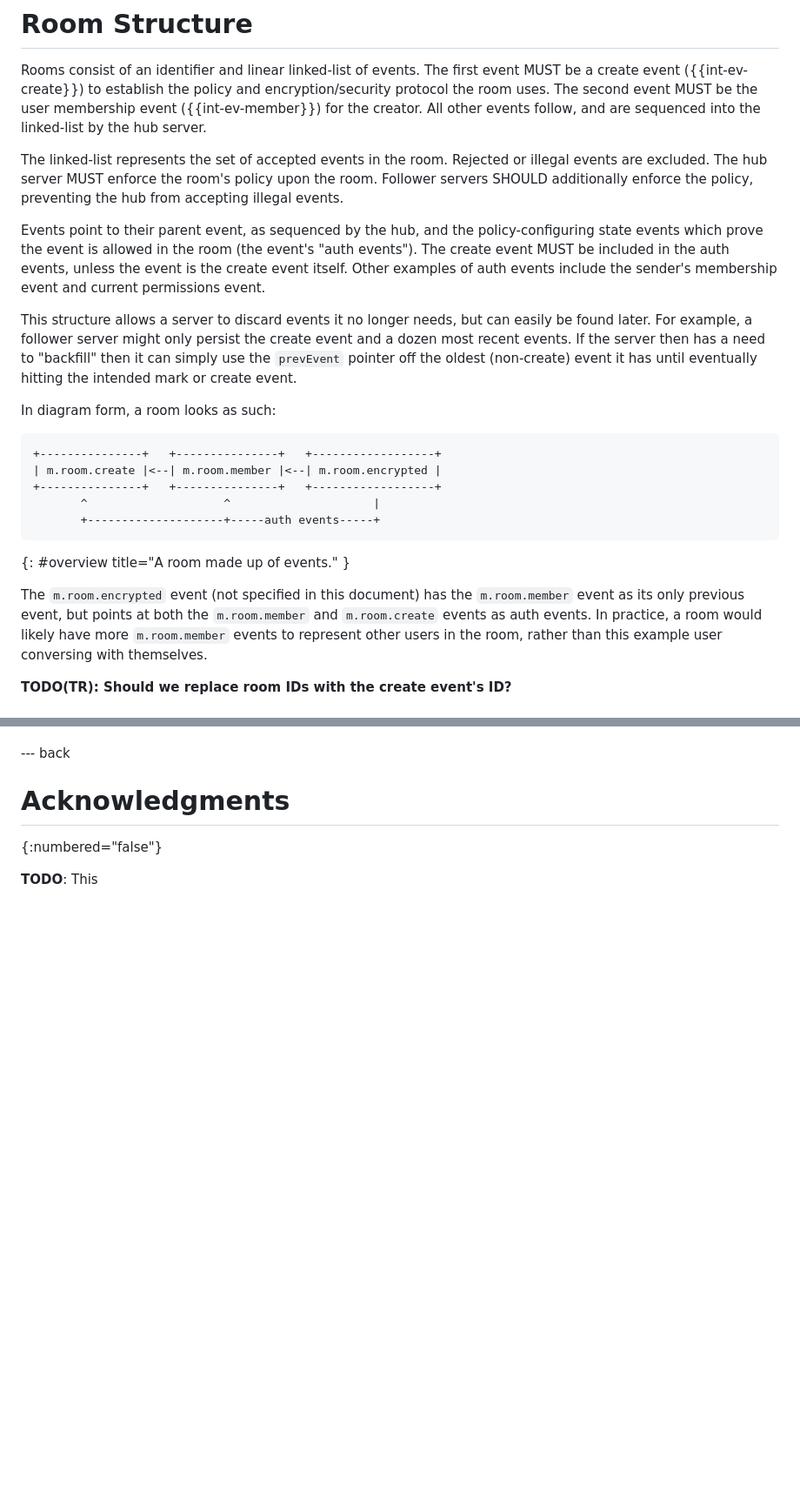
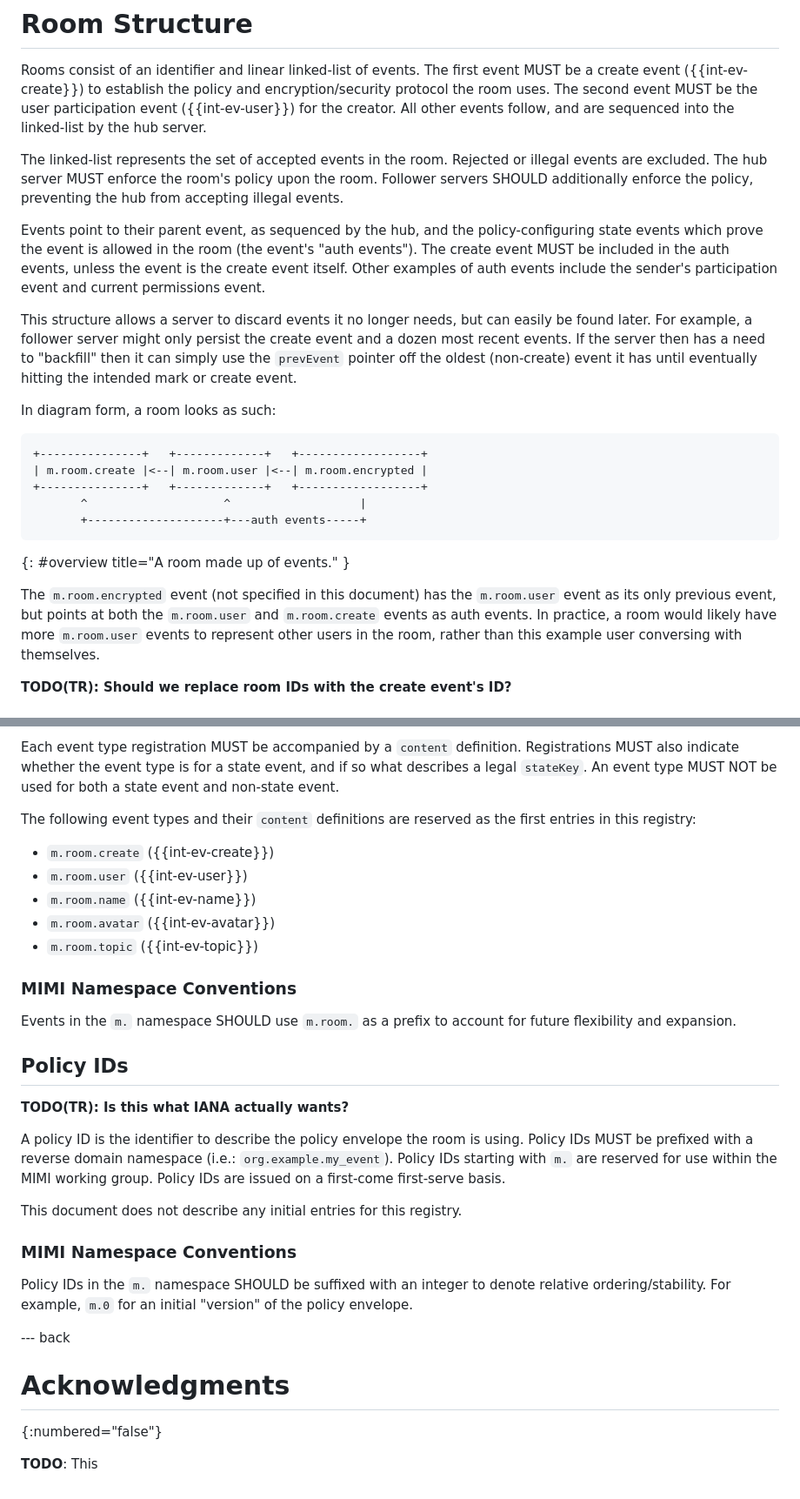
Before and after one commit to turt2live/ietf-mimi-signaling, a Markdown page: draft-ralston-mimi-signaling.md, 2 parts joined by grey strips. Shown at 87% size. GitHub-like rendering; blank space fills up the shorter version.

```diff
--- a/draft-ralston-mimi-signaling.md
+++ b/draft-ralston-mimi-signaling.md
@@ -119,7 +119,7 @@ including the content hash. See {{int-reference-hash}}.
 
 Rooms consist of an identifier and linear linked-list of events. The first event MUST be
 a create event ({{int-ev-create}}) to establish the policy and encryption/security protocol
-the room uses. The second event MUST be the user membership event ({{int-ev-member}}) for
+the room uses. The second event MUST be the user participation event ({{int-ev-user}}) for
 the creator. All other events follow, and are sequenced into the linked-list by the hub server.
 
 The linked-list represents the set of accepted events in the room. Rejected or illegal events
@@ -129,7 +129,7 @@ SHOULD additionally enforce the policy, preventing the hub from accepting illega
 Events point to their parent event, as sequenced by the hub, and the policy-configuring state
 events which prove the event is allowed in the room (the event's "auth events"). The create
 event MUST be included in the auth events, unless the event is the create event itself. Other
-examples of auth events include the sender's membership event and current permissions event.
+examples of auth events include the sender's participation event and current permissions event.
 
 This structure allows a server to discard events it no longer needs, but can easily be found
 later. For example, a follower server might only persist the create event and a dozen most
@@ -140,17 +140,17 @@ or create event.
 In diagram form, a room looks as such:
 
 ~~~aasvg
-+---------------+   +---------------+   +------------------+
-| m.room.create |<--| m.room.member |<--| m.room.encrypted |
-+---------------+   +---------------+   +------------------+
-       ^                    ^                     |
-       +--------------------+-----auth events-----+
++---------------+   +-------------+   +------------------+
+| m.room.create |<--| m.room.user |<--| m.room.encrypted |
++---------------+   +-------------+   +------------------+
+       ^                    ^                   |
+       +--------------------+---auth events-----+
 ~~~
 {: #overview title="A room made up of events." }
 
-The `m.room.encrypted` event (not specified in this document) has the `m.room.member` event
-as its only previous event, but points at both the `m.room.member` and `m.room.create` events
-as auth events. In practice, a room would likely have more `m.room.member` events to represent
+The `m.room.encrypted` event (not specified in this document) has the `m.room.user` event
+as its only previous event, but points at both the `m.room.user` and `m.room.create` events
+as auth events. In practice, a room would likely have more `m.room.user` events to represent
 other users in the room, rather than this example user conversing with themselves.
 
 **TODO(TR): Should we replace room IDs with the create event's ID?**
@@ -294,3 +425,36 @@ This document has no IANA actions.
+Each event type registration MUST be accompanied by a `content` definition. Registrations MUST also
+indicate whether the event type is for a state event, and if so what describes a legal `stateKey`.
+An event type MUST NOT be used for both a state event and non-state event.
+
+The following event types and their `content` definitions are reserved as the first entries in this
+registry:
+
+* `m.room.create` ({{int-ev-create}})
+* `m.room.user` ({{int-ev-user}})
+* `m.room.name` ({{int-ev-name}})
+* `m.room.avatar` ({{int-ev-avatar}})
+* `m.room.topic` ({{int-ev-topic}})
+
+### MIMI Namespace Conventions
+
+Events in the `m.` namespace SHOULD use `m.room.` as a prefix to account for future flexibility and
+expansion.
+
+## Policy IDs
+
+**TODO(TR): Is this what IANA actually wants?**
+
+A policy ID is the identifier to describe the policy envelope the room is using. Policy IDs MUST be
+prefixed with a reverse domain namespace (i.e.: `org.example.my_event`). Policy IDs starting with
+`m.` are reserved for use within the MIMI working group. Policy IDs are issued on a first-come
+first-serve basis.
+
+This document does not describe any initial entries for this registry.
+
+### MIMI Namespace Conventions
+
+Policy IDs in the `m.` namespace SHOULD be suffixed with an integer to denote relative ordering/stability.
+For example, `m.0` for an initial "version" of the policy envelope.
 
 --- back
 
```
Also changed, not shown: other parts of draft-ralston-mimi-signaling.md (+155 -24 lines).
